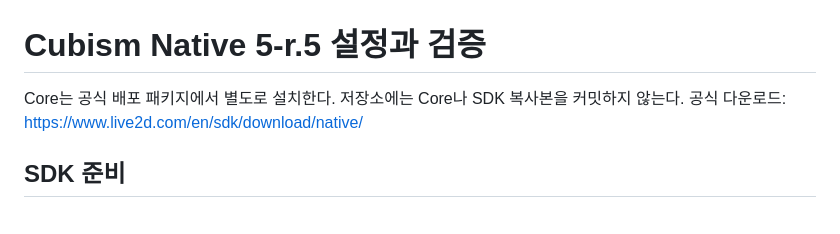
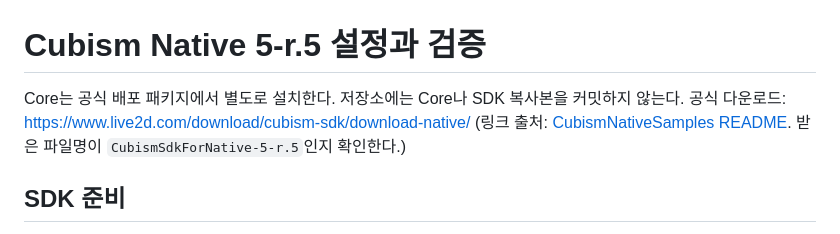
Before and after one commit to RohJooHoon/Pocket-Live2d, a Markdown page: docs/CUBISM_SDK_SETUP.md, the part around the change. Rendered like a GitHub page.

Commit message:
docs: fix Cubism SDK for Native download link
The previous URL returned 404. Use the download page referenced by the
official CubismNativeSamples README.

Co-Authored-By: Claude Opus 5.5 <noreply@anthropic.com>
Claude-Session: https://claude.ai/code/session_016hJ9h3AtTtnUMEux9anjz9

```diff
--- a/docs/CUBISM_SDK_SETUP.md
+++ b/docs/CUBISM_SDK_SETUP.md
@@ -1,7 +1,8 @@
 # Cubism Native 5-r.5 설정과 검증
 
 Core는 공식 배포 패키지에서 별도로 설치한다. 저장소에는 Core나 SDK 복사본을 커밋하지 않는다.
-공식 다운로드: https://www.live2d.com/en/sdk/download/native/
+공식 다운로드: https://www.live2d.com/download/cubism-sdk/download-native/
+(링크 출처: [CubismNativeSamples README](https://github.com/Live2D/CubismNativeSamples). 받은 파일명이 `CubismSdkForNative-5-r.5`인지 확인한다.)
 
 ## SDK 준비
 
```
